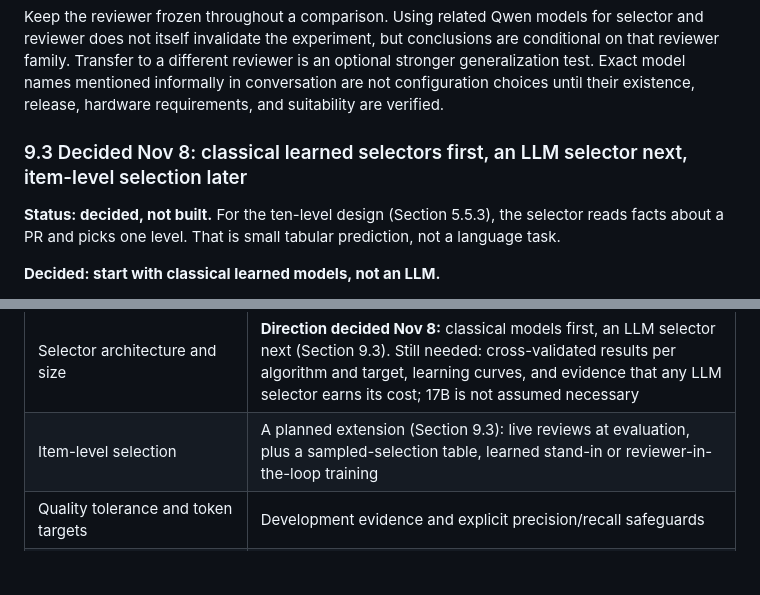
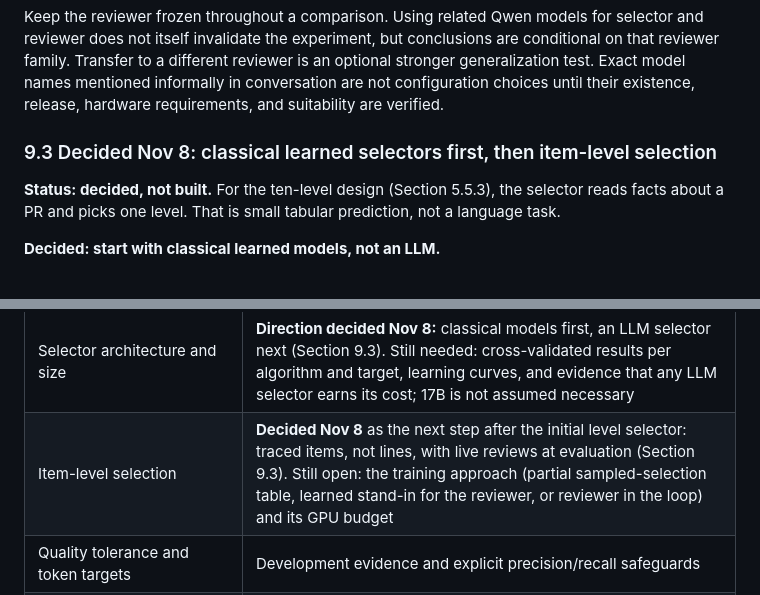
Before and after one commit to michaelsliu3/CS536_Project, a Markdown page: docs/context_selector_roadmap.md, 2 parts joined by grey strips. Drawn GitHub-style; blank space fills up the shorter version.

```diff
--- a/docs/context_selector_roadmap.md
+++ b/docs/context_selector_roadmap.md
@@ -880,7 +880,7 @@ Start with a compact pretrained code encoder and learned ranker; evaluate budget
 
 Keep the reviewer frozen throughout a comparison. Using related Qwen models for selector and reviewer does not itself invalidate the experiment, but conclusions are conditional on that reviewer family. Transfer to a different reviewer is an optional stronger generalization test. Exact model names mentioned informally in conversation are not configuration choices until their existence, release, hardware requirements, and suitability are verified.
 
-### 9.3 Decided Nov 8: classical learned selectors first, an LLM selector next, item-level selection later
+### 9.3 Decided Nov 8: classical learned selectors first, then item-level selection
 
 **Status: decided, not built.** For the ten-level design (Section 5.5.3), the selector reads facts about a PR and picks one level. That is small tabular prediction, not a language task.
 
@@ -1096,7 +1102,7 @@ As of November 8, the candidate gathering and input rendering are coded: `src/tr
 | Labeling rule for the selector | Best trade-off (λ) vs smallest level within a tolerance vs per-level regression (Section 8.5.7), chosen on validation PRs |
 | Severity and adoption use | Reliable annotations; otherwise remain auxiliary or omitted |
 | Selector architecture and size | **Direction decided Nov 8:** classical models first, an LLM selector next (Section 9.3). Still needed: cross-validated results per algorithm and target, learning curves, and evidence that any LLM selector earns its cost; 17B is not assumed necessary |
-| Item-level selection | A planned extension (Section 9.3): live reviews at evaluation, plus a sampled-selection table, learned stand-in or reviewer-in-the-loop training |
+| Item-level selection | **Decided Nov 8** as the next step after the initial level selector: traced items, not lines, with live reviews at evaluation (Section 9.3). Still open: the training approach (partial sampled-selection table, learned stand-in for the reviewer, or reviewer in the loop) and its GPU budget |
 | Quality tolerance and token targets | Development evidence and explicit precision/recall safeguards |
 | Split proportions or grouped development folds | Actual post-filter repository/PR counts, not inherited 80/10/10 convention |
 | ContextCRBench transfer | Compatible references, snapshots, and overlap audit |
```
Also changed, not shown: other parts of docs/context_selector_roadmap.md (+18 -12 lines).
